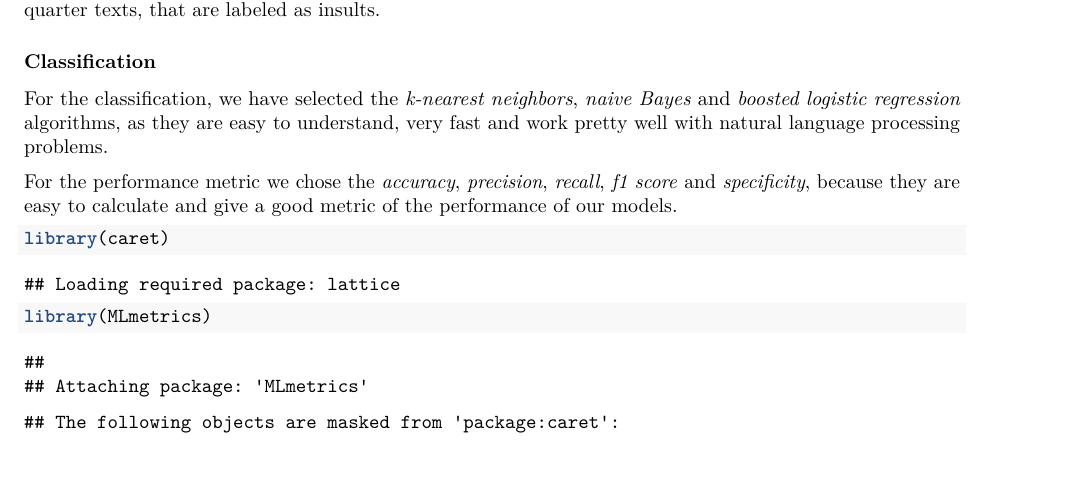
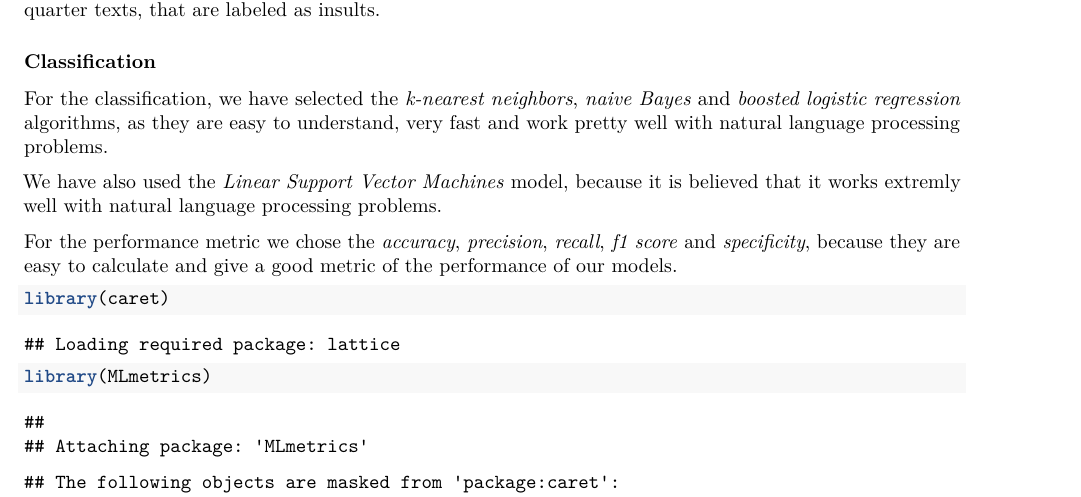
Before and after one commit to mrtnee/ISAssignment2, an R Markdown document (domaca_naloga02.rmd): part of page 6 of 7, cut so that both start at the same text, the shorter picture padded with empty space. Rendered offline with R 4.5, knitr and Pandoc, then LaTeX, with nearby package versions; code that draws random numbers runs with fixed seeds of ours; some code elsewhere in the file could not run offline.

Commit message:
Add linear support vector machines

````diff
--- a/domaca_naloga02.rmd
+++ b/domaca_naloga02.rmd
@@ -156,6 +156,8 @@ The label distribution in our training (and for that matter testing) data is ver
 ### Classification
 For the classification, we have selected the *k-nearest neighbors*, *naive Bayes* and *boosted logistic regression* algorithms, as they are easy to understand, very fast and work pretty well with natural language processing problems.
 
+We have also used the *Linear Support Vector Machines* model, because it is believed that it works extremly well with natural language processing problems.
+
 For the performance metric we chose the *accuracy*, *precision*, *recall*, *f1 score* and *specificity*, because they are easy to calculate and give a good metric of the performance of our models.
 
 ```{r warning=FALSE}
````
